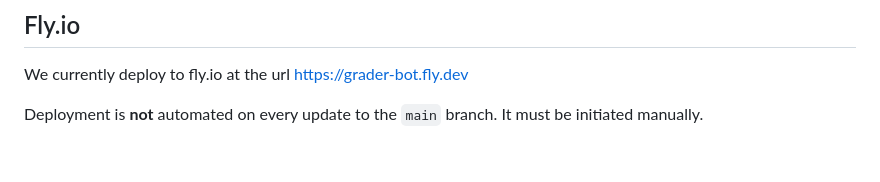
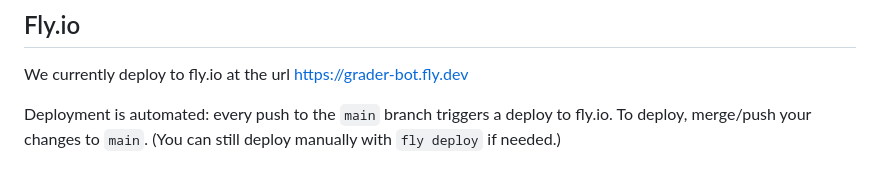
Before and after one commit to hoj201/grader_bot, a Markdown page: README.md, the part around the change. GitHub-like rendering.

Commit message:
Correct README: fly.io deploys are automated on push to main
Co-Authored-By: Claude Opus 4.8 <noreply@anthropic.com>

```diff
--- a/README.md
+++ b/README.md
@@ -152,4 +152,6 @@ streamlit run graderbot/app.py
 ## Fly.io
 We currently deploy to fly.io at the url https://grader-bot.fly.dev
 
-Deployment is **not** automated on every update to the `main` branch.  It must be initiated manually.
+Deployment is automated: every push to the `main` branch triggers a deploy to
+fly.io. To deploy, merge/push your changes to `main`. (You can still deploy
+manually with `fly deploy` if needed.)
```
